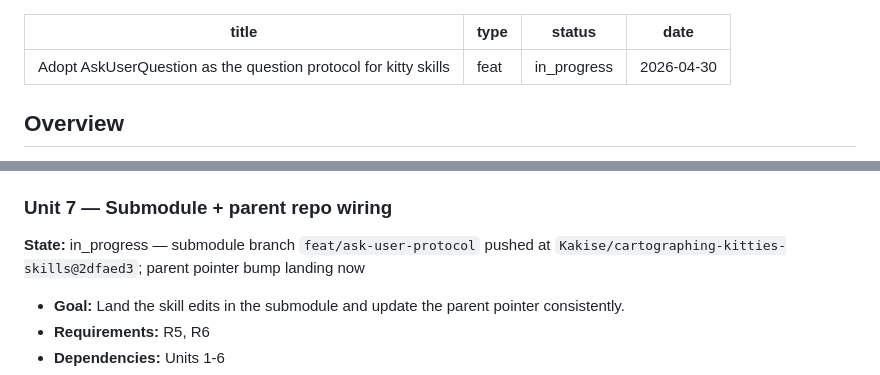
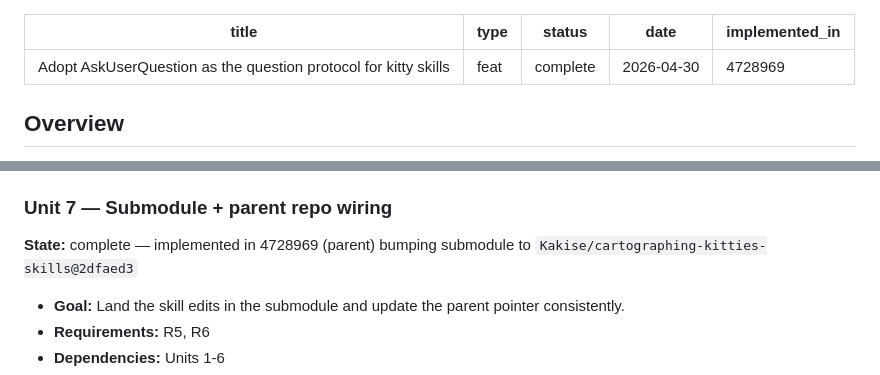
Before and after one commit to Kakise/cartographing-kitties-plugin, a Markdown page: docs/plans/2026-04-30-001-feat-askuserquestion-protocol-plan.md, 2 parts joined by grey strips. Drawn GitHub-style.

Commit message:
chore(plans): close AskUserQuestion plan, mark unit 7 complete
Sets the plan status to complete with implemented_in=4728969 now that the
submodule pointer bump has landed.

Co-Authored-By: Claude Opus 4.7 (1M context) <noreply@anthropic.com>

```diff
--- a/docs/plans/2026-04-30-001-feat-askuserquestion-protocol-plan.md
+++ b/docs/plans/2026-04-30-001-feat-askuserquestion-protocol-plan.md
@@ -1,8 +1,9 @@
 ---
 title: Adopt AskUserQuestion as the question protocol for kitty skills
 type: feat
-status: in_progress
+status: complete
 date: 2026-04-30
+implemented_in: 4728969
 ---
 
 ## Overview
@@ -341,7 +342,7 @@ existing skill contracts.
 
 ### Unit 7 — Submodule + parent repo wiring
 
-**State:** in_progress — submodule branch `feat/ask-user-protocol` pushed at `Kakise/cartographing-kitties-skills@2dfaed3`; parent pointer bump landing now
+**State:** complete — implemented in 4728969 (parent) bumping submodule to `Kakise/cartographing-kitties-skills@2dfaed3`
 - **Goal:** Land the skill edits in the submodule and update the parent pointer
   consistently.
 - **Requirements:** R5, R6
```
